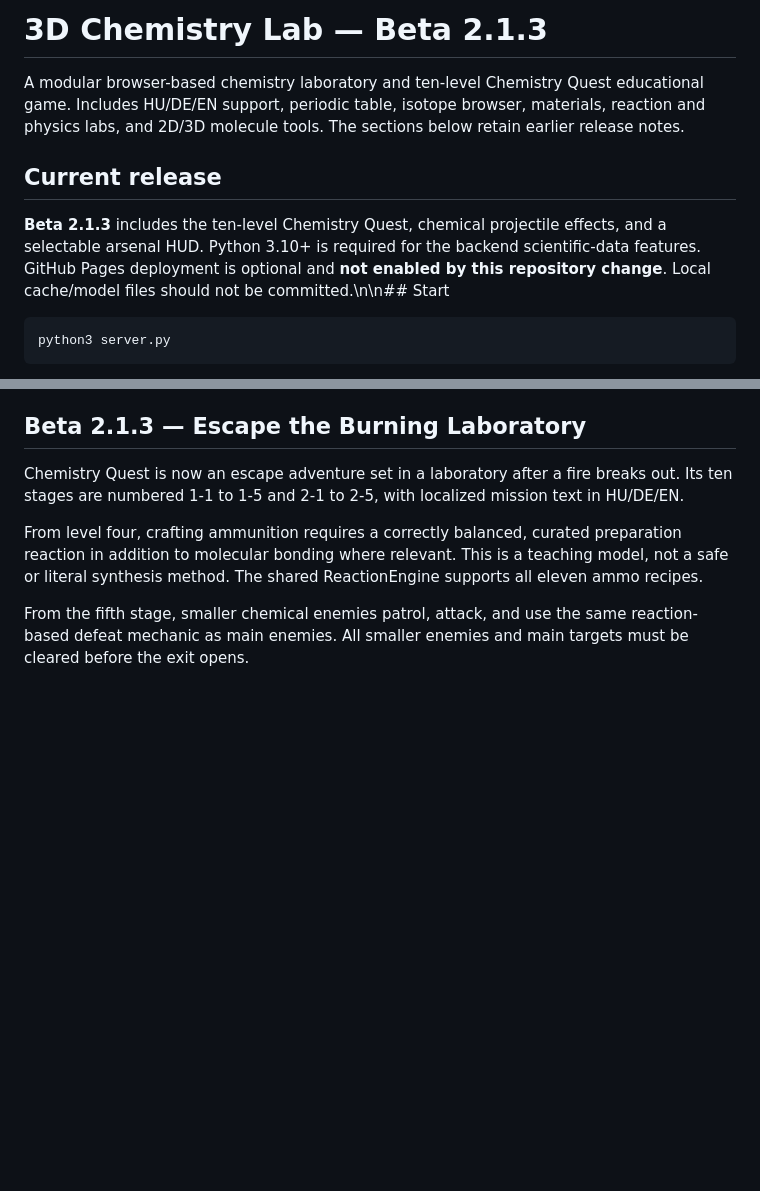
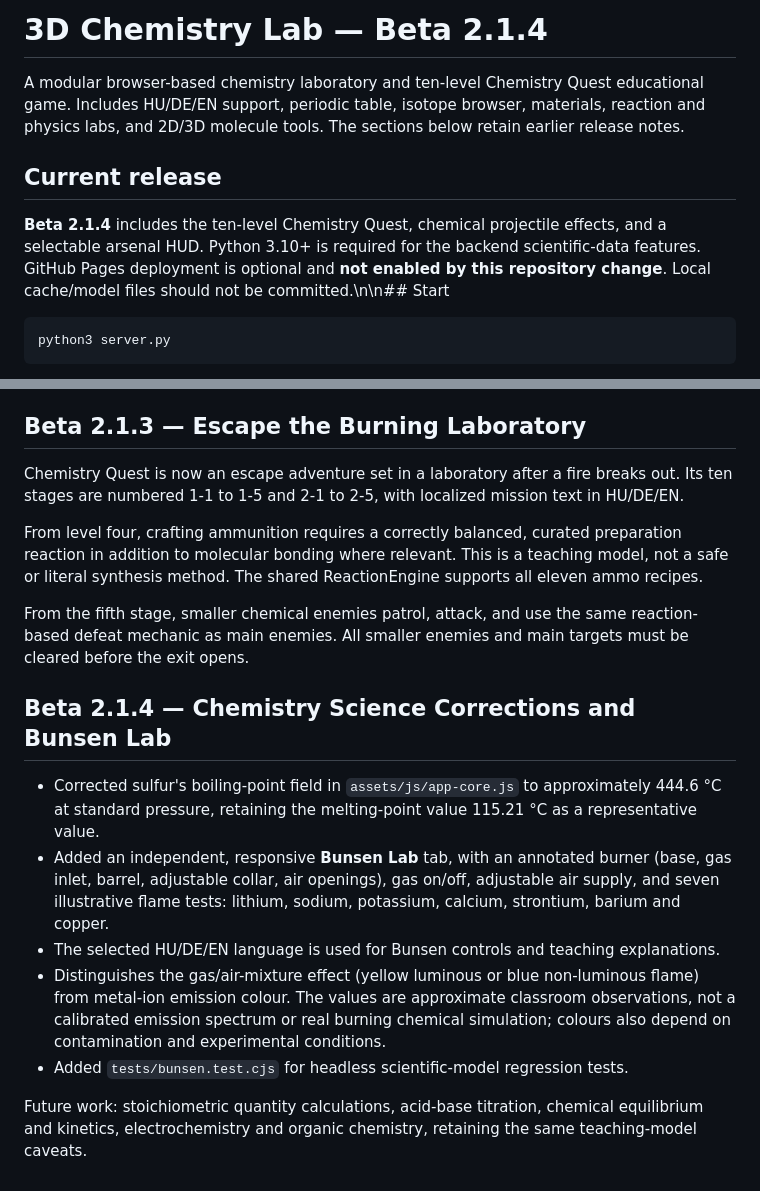
Before and after one commit to balazsvamosi1/chemistryvisualizer, a Markdown page: README.md, 2 parts joined by grey strips. Drawn GitHub-style; blank space fills up the shorter version.

Commit message:
docs: Beta 2.1.4 Bunsen Lab, flame tests and chemistry accuracy roadmap

````diff
--- a/README.md
+++ b/README.md
@@ -1,10 +1,10 @@
-# 3D Chemistry Lab — Beta 2.1.3
+# 3D Chemistry Lab — Beta 2.1.4
 
 A modular browser-based chemistry laboratory and ten-level Chemistry Quest educational game. Includes HU/DE/EN support, periodic table, isotope browser, materials, reaction and physics labs, and 2D/3D molecule tools. The sections below retain earlier release notes.
 
 ## Current release
 
-**Beta 2.1.3** includes the ten-level Chemistry Quest, chemical projectile effects, and a selectable arsenal HUD. Python 3.10+ is required for the backend scientific-data features. GitHub Pages deployment is optional and **not enabled by this repository change**. Local cache/model files should not be committed.\n\n## Start
+**Beta 2.1.4** includes the ten-level Chemistry Quest, chemical projectile effects, and a selectable arsenal HUD. Python 3.10+ is required for the backend scientific-data features. GitHub Pages deployment is optional and **not enabled by this repository change**. Local cache/model files should not be committed.\n\n## Start
 
 ```sh
 python3 server.py
@@ -187,3 +187,14 @@ Chemistry Quest is now an escape adventure set in a laboratory after a fire brea
 From level four, crafting ammunition requires a correctly balanced, curated preparation reaction in addition to molecular bonding where relevant. This is a teaching model, not a safe or literal synthesis method. The shared ReactionEngine supports all eleven ammo recipes.
 
 From the fifth stage, smaller chemical enemies patrol, attack, and use the same reaction-based defeat mechanic as main enemies. All smaller enemies and main targets must be cleared before the exit opens.
+
+
+## Beta 2.1.4 — Chemistry Science Corrections and Bunsen Lab
+
+- Corrected sulfur's boiling-point field in `assets/js/app-core.js` to approximately 444.6 °C at standard pressure, retaining the melting-point value 115.21 °C as a representative value.
+- Added an independent, responsive **Bunsen Lab** tab, with an annotated burner (base, gas inlet, barrel, adjustable collar, air openings), gas on/off, adjustable air supply, and seven illustrative flame tests: lithium, sodium, potassium, calcium, strontium, barium and copper.
+- The selected HU/DE/EN language is used for Bunsen controls and teaching explanations.
+- Distinguishes the gas/air-mixture effect (yellow luminous or blue non-luminous flame) from metal-ion emission colour. The values are approximate classroom observations, not a calibrated emission spectrum or real burning chemical simulation; colours also depend on contamination and experimental conditions.
+- Added `tests/bunsen.test.cjs` for headless scientific-model regression tests.
+
+Future work: stoichiometric quantity calculations, acid-base titration, chemical equilibrium and kinetics, electrochemistry and organic chemistry, retaining the same teaching-model caveats.
````
